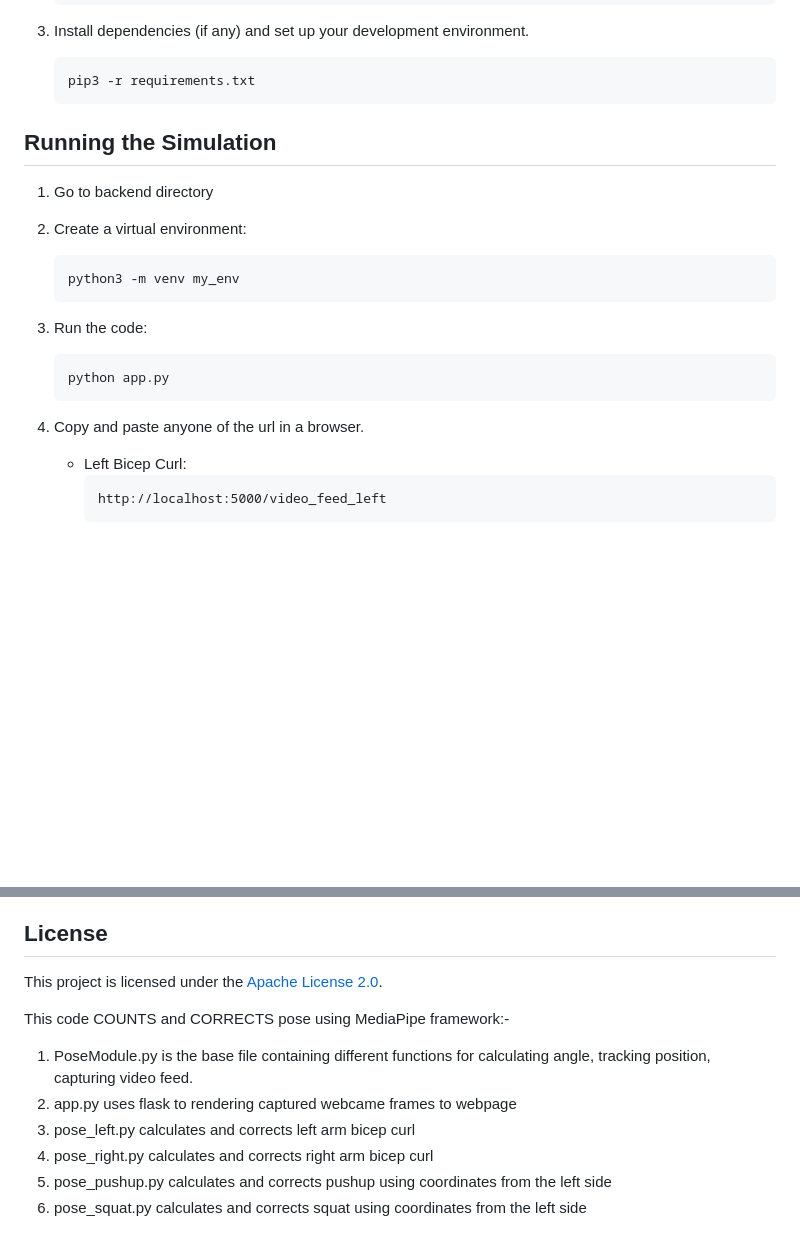
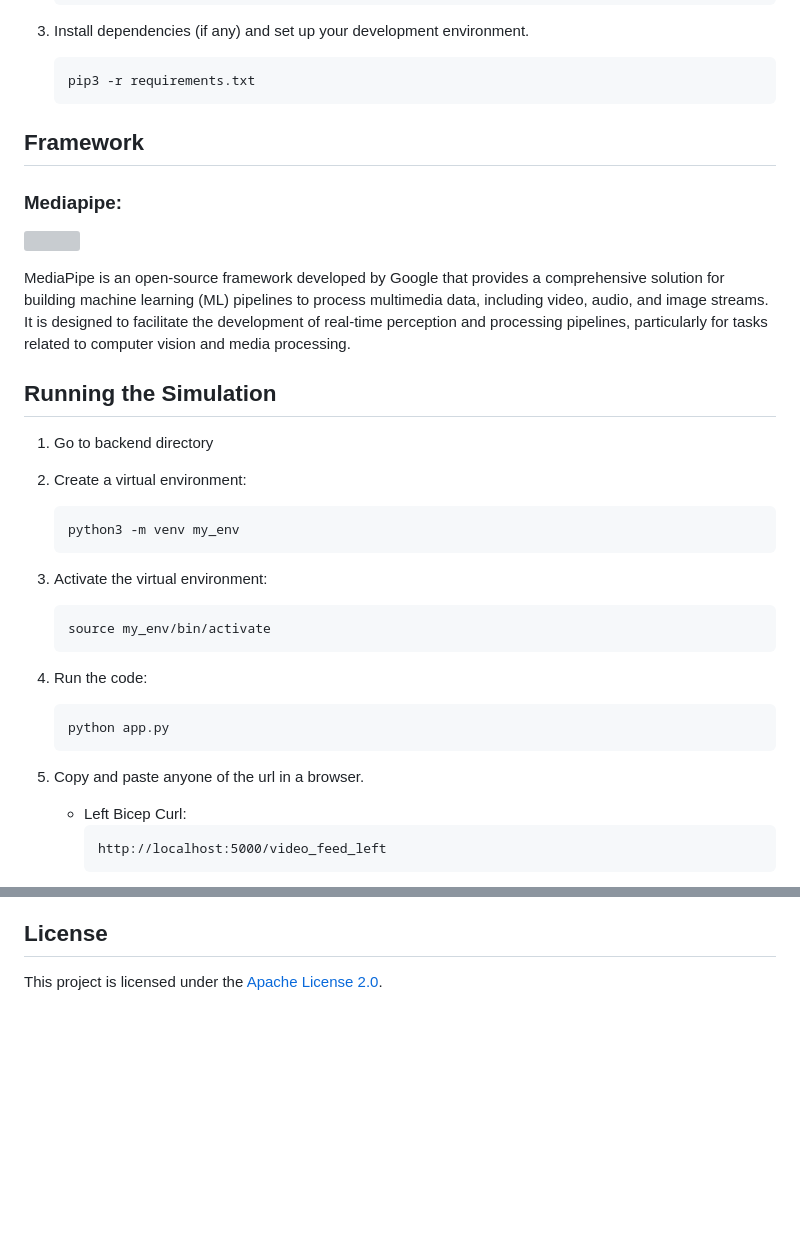
Before and after one commit to Sovik-Ghosh/GymJam-AI-assistant-using-mediapipe, a Markdown page: README.md, 2 parts joined by grey strips. GitHub-like rendering; blank space fills up the shorter version; grey boxes are pictures that could not be loaded.

````diff
--- a/README.md
+++ b/README.md
@@ -42,6 +42,13 @@ Welcome to GymJam, a cutting-edge web application designed to enhance your fitne
    ```bash
    pip3 -r requirements.txt
    ```
+## Framework
+
+### Mediapipe:
+
+![](assets/human-pose-model.jpg)
+
+MediaPipe is an open-source framework developed by Google that provides a comprehensive solution for building machine learning (ML) pipelines to process multimedia data, including video, audio, and image streams. It is designed to facilitate the development of real-time perception and processing pipelines, particularly for tasks related to computer vision and media processing.
 
 ## Running the Simulation
 
@@ -52,13 +59,18 @@ Welcome to GymJam, a cutting-edge web application designed to enhance your fitne
     python3 -m venv my_env
     ```
 
+3. Activate the virtual environment:
+    ```bash
+    source my_env/bin/activate
+    ```
 
-3. Run the code:
+
+4. Run the code:
     ```bash
     python app.py
     ```
 
-4. Copy and paste anyone of the url in a browser.
+5. Copy and paste anyone of the url in a browser.
     - Left Bicep Curl:
         ```
         http://localhost:5000/video_feed_left
@@ -99,12 +118,3 @@ If you would like to contribute to this project, please follow our [contribution
 ## License
 
 This project is licensed under the [Apache License 2.0](LICENSE).
-
-This code COUNTS and CORRECTS pose using MediaPipe framework:-
-
-1. PoseModule.py is the base file containing different functions for calculating angle, tracking position, capturing video feed.
-2. app.py uses flask to rendering captured webcame frames to webpage
-3. pose_left.py calculates and corrects left arm bicep curl
-4. pose_right.py calculates and corrects right arm bicep curl
-5. pose_pushup.py calculates and corrects pushup using coordinates from the left side
-6. pose_squat.py calculates and corrects squat using coordinates from the left side
````
Also changed, not shown: other parts of README.md (+8 -1 lines).
